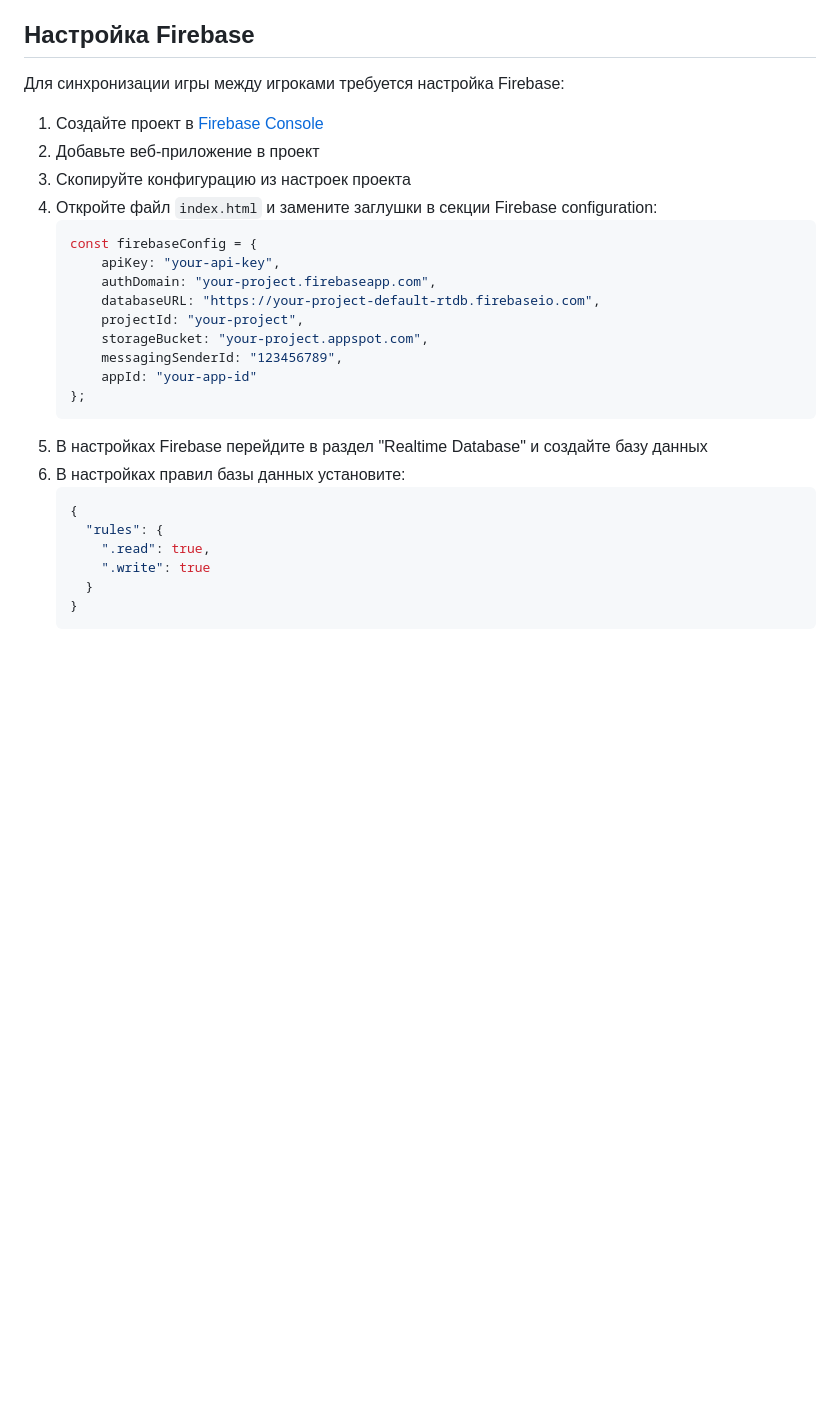
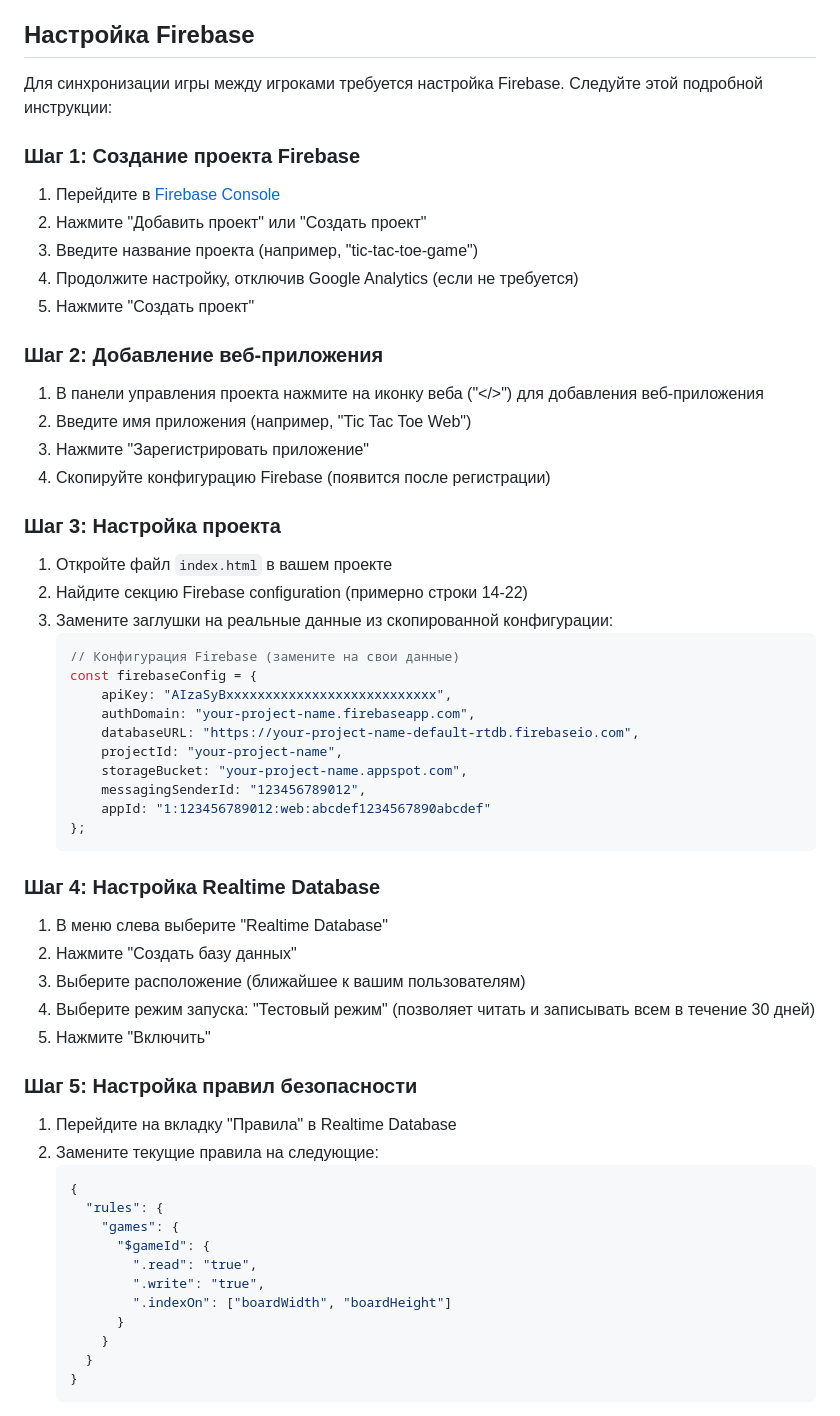
Before and after one commit to ilyaknirim/ttt, a Markdown page: README.md, the part around one of its changes. Rendered like a GitHub page; blank space fills up the shorter version.

Commit message:
`Update README.md with detailed Firebase setup instructions`

````diff
--- a/README.md
+++ b/README.md
@@ -24,30 +24,63 @@
 
 ## Настройка Firebase
 
-Для синхронизации игры между игроками требуется настройка Firebase:
+Для синхронизации игры между игроками требуется настройка Firebase. Следуйте этой подробной инструкции:
 
-1. Создайте проект в [Firebase Console](https://console.firebase.google.com/)
-2. Добавьте веб-приложение в проект
-3. Скопируйте конфигурацию из настроек проекта
-4. Откройте файл `index.html` и замените заглушки в секции Firebase configuration:
+### Шаг 1: Создание проекта Firebase
+
+1. Перейдите в [Firebase Console](https://console.firebase.google.com/)
+2. Нажмите "Добавить проект" или "Создать проект"
+3. Введите название проекта (например, "tic-tac-toe-game")
+4. Продолжите настройку, отключив Google Analytics (если не требуется)
+5. Нажмите "Создать проект"
+
+### Шаг 2: Добавление веб-приложения
+
+1. В панели управления проекта нажмите на иконку веба ("</>") для добавления веб-приложения
+2. Введите имя приложения (например, "Tic Tac Toe Web")
+3. Нажмите "Зарегистрировать приложение"
+4. Скопируйте конфигурацию Firebase (появится после регистрации)
+
+### Шаг 3: Настройка проекта
+
+1. Откройте файл `index.html` в вашем проекте
+2. Найдите секцию Firebase configuration (примерно строки 14-22)
+3. Замените заглушки на реальные данные из скопированной конфигурации:
    ```javascript
+   // Конфигурация Firebase (замените на свои данные)
    const firebaseConfig = {
-       apiKey: "your-api-key",
-       authDomain: "your-project.firebaseapp.com",
-       databaseURL: "https://your-project-default-rtdb.firebaseio.com",
-       projectId: "your-project",
-       storageBucket: "your-project.appspot.com",
-       messagingSenderId: "123456789",
-       appId: "your-app-id"
+       apiKey: "AIzaSyBxxxxxxxxxxxxxxxxxxxxxxxxxxx",
+       authDomain: "your-project-name.firebaseapp.com",
+       databaseURL: "https://your-project-name-default-rtdb.firebaseio.com",
+       projectId: "your-project-name",
+       storageBucket: "your-project-name.appspot.com",
+       messagingSenderId: "123456789012",
+       appId: "1:123456789012:web:abcdef1234567890abcdef"
    };
    ```
-5. В настройках Firebase перейдите в раздел "Realtime Database" и создайте базу данных
-6. В настройках правил базы данных установите:
+
+### Шаг 4: Настройка Realtime Database
+
+1. В меню слева выберите "Realtime Database"
+2. Нажмите "Создать базу данных"
+3. Выберите расположение (ближайшее к вашим пользователям)
+4. Выберите режим запуска: "Тестовый режим" (позволяет читать и записывать всем в течение 30 дней)
+5. Нажмите "Включить"
+
+### Шаг 5: Настройка правил безопасности
+
+1. Перейдите на вкладку "Правила" в Realtime Database
+2. Замените текущие правила на следующие:
    ```json
    {
      "rules": {
-       ".read": true,
-       ".write": true
+       "games": {
+         "$gameId": {
+           ".read": "true",
+           ".write": "true",
+           ".indexOn": ["boardWidth", "boardHeight"]
+         }
+       }
      }
    }
    ```
````
Also changed, not shown: other parts of README.md (+44 -0 lines).
